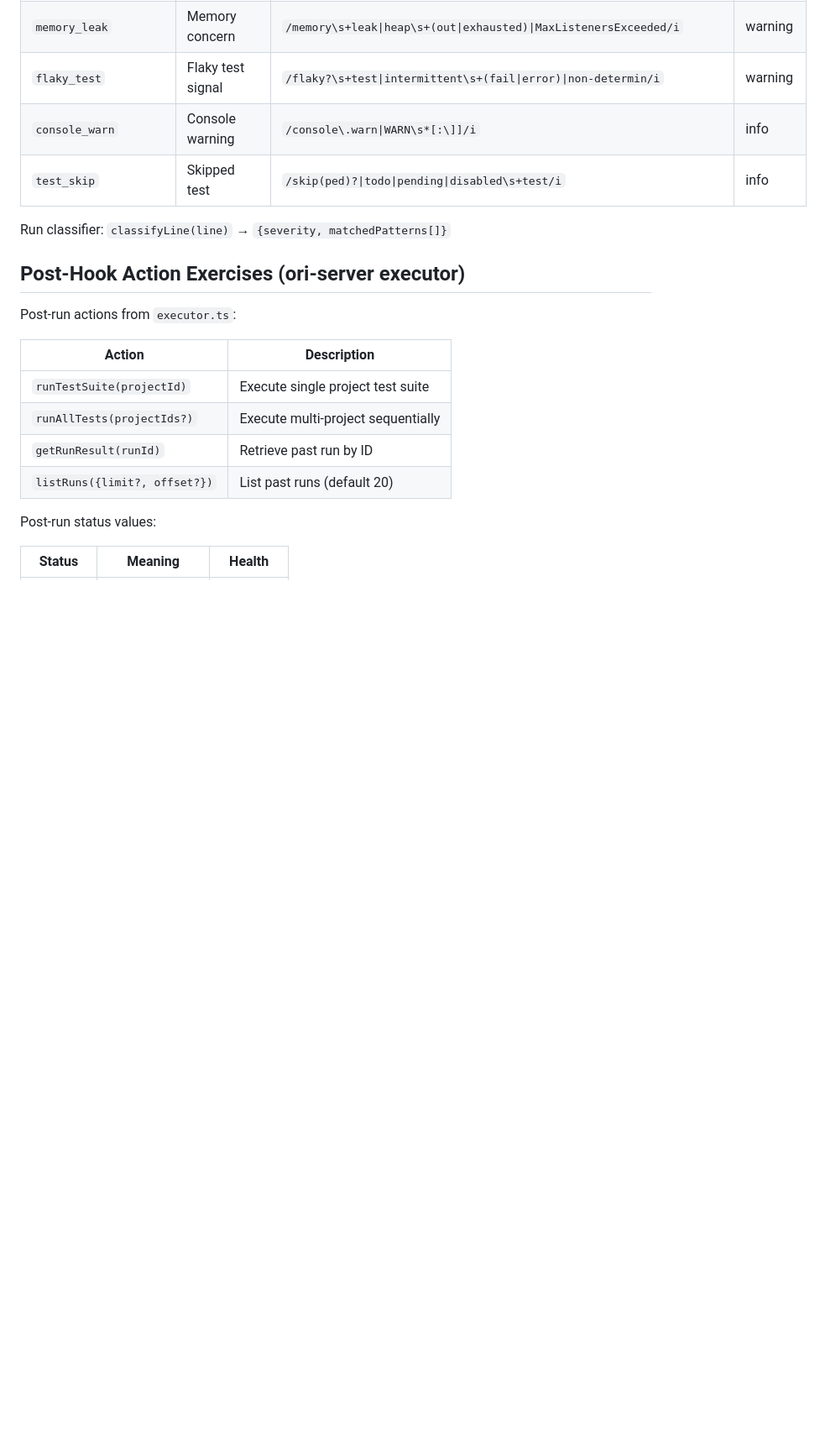
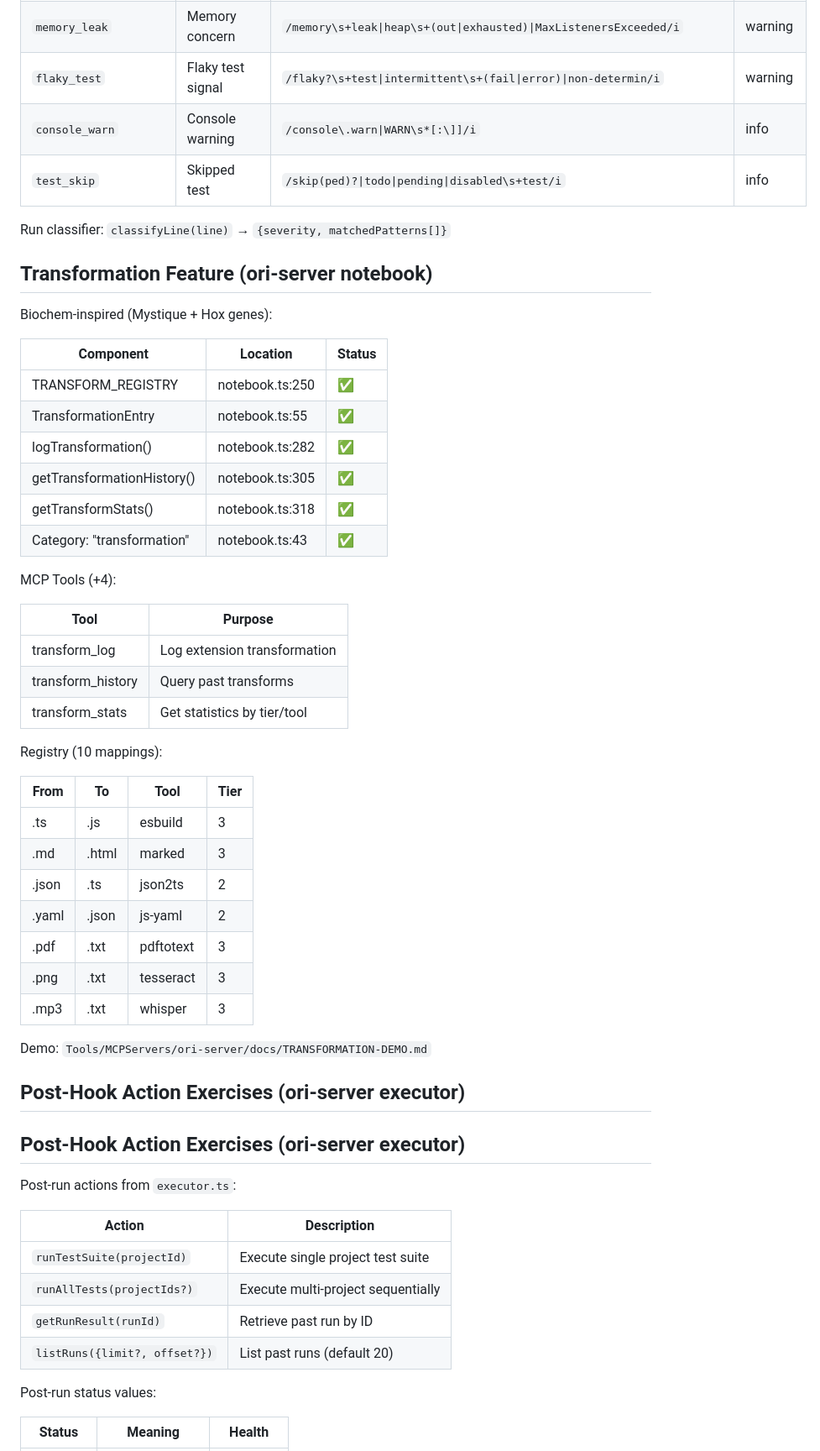
Before and after one commit to caraxesthebloodwyrm02/gruff, a Markdown page: AGENTS.md, the part around the change. Shown at 84% size. Drawn GitHub-style; blank space fills up the shorter version.

Commit message:
docs: add transformation feature to AGENTS.md

```diff
--- a/AGENTS.md
+++ b/AGENTS.md
@@ -125,6 +125,43 @@ Most interacted patterns from `patterns.ts`:
 | `test_skip` | Skipped test | `/skip(ped)?\|todo\|pending\|disabled\s+test/i` | info |
 
 Run classifier: `classifyLine(line)` → `{severity, matchedPatterns[]}`
+
+## Transformation Feature (ori-server notebook)
+
+Biochem-inspired (Mystique + Hox genes):
+
+| Component | Location | Status |
+|-----------|----------|--------|
+| TRANSFORM_REGISTRY | notebook.ts:250 | ✅ |
+| TransformationEntry | notebook.ts:55 | ✅ |
+| logTransformation() | notebook.ts:282 | ✅ |
+| getTransformationHistory() | notebook.ts:305 | ✅ |
+| getTransformStats() | notebook.ts:318 | ✅ |
+| Category: "transformation" | notebook.ts:43 | ✅ |
+
+MCP Tools (+4):
+
+| Tool | Purpose |
+|------|--------|
+| transform_log | Log extension transformation |
+| transform_history | Query past transforms |
+| transform_stats | Get statistics by tier/tool |
+
+Registry (10 mappings):
+
+| From | To | Tool | Tier |
+|------|-----|------|------|
+| .ts | .js | esbuild | 3 |
+| .md | .html | marked | 3 |
+| .json | .ts | json2ts | 2 |
+| .yaml | .json | js-yaml | 2 |
+| .pdf | .txt | pdftotext | 3 |
+| .png | .txt | tesseract | 3 |
+| .mp3 | .txt | whisper | 3 |
+
+Demo: `Tools/MCPServers/ori-server/docs/TRANSFORMATION-DEMO.md`
+
+## Post-Hook Action Exercises (ori-server executor)
 
 ## Post-Hook Action Exercises (ori-server executor)
 
```
